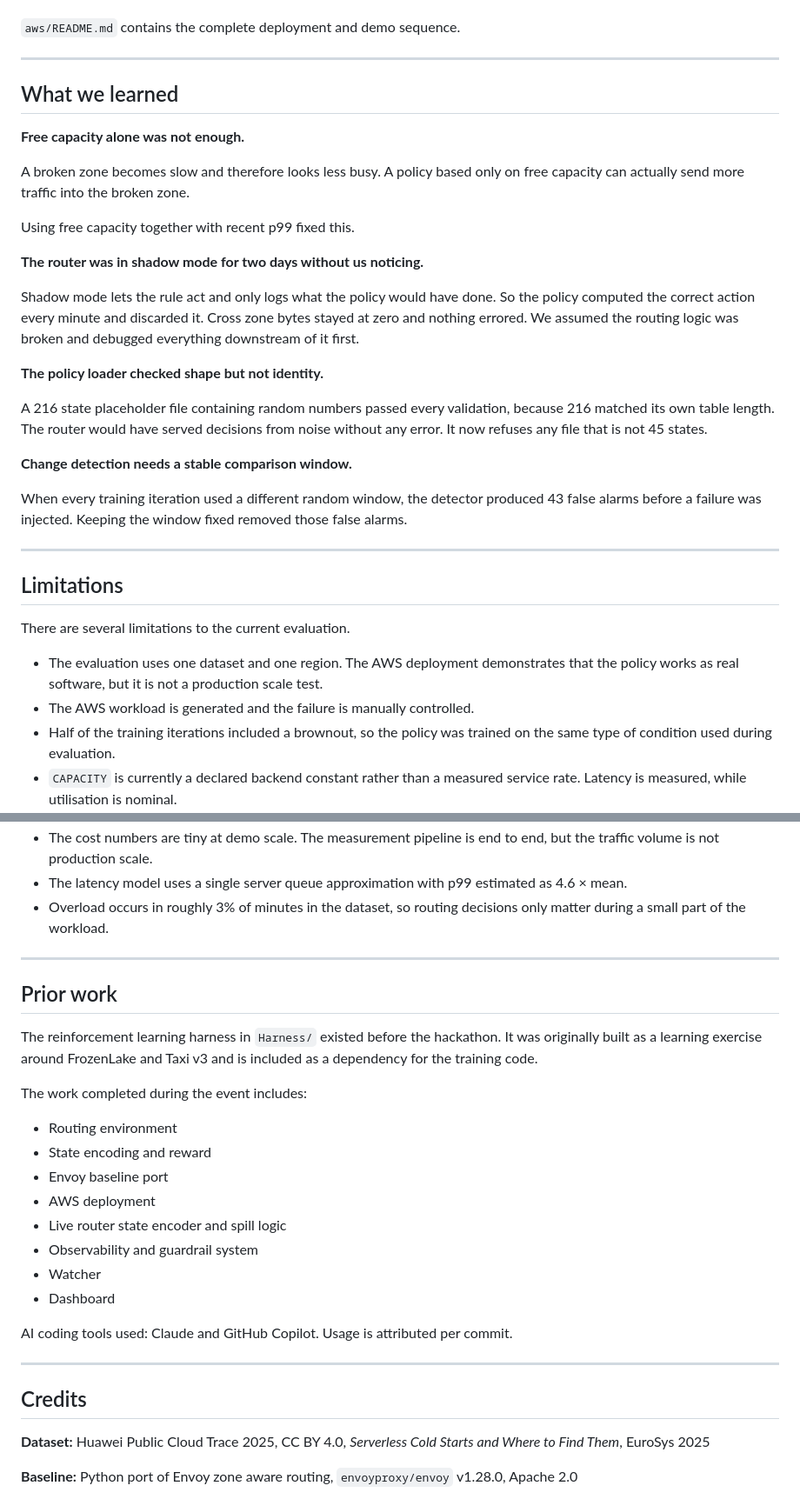
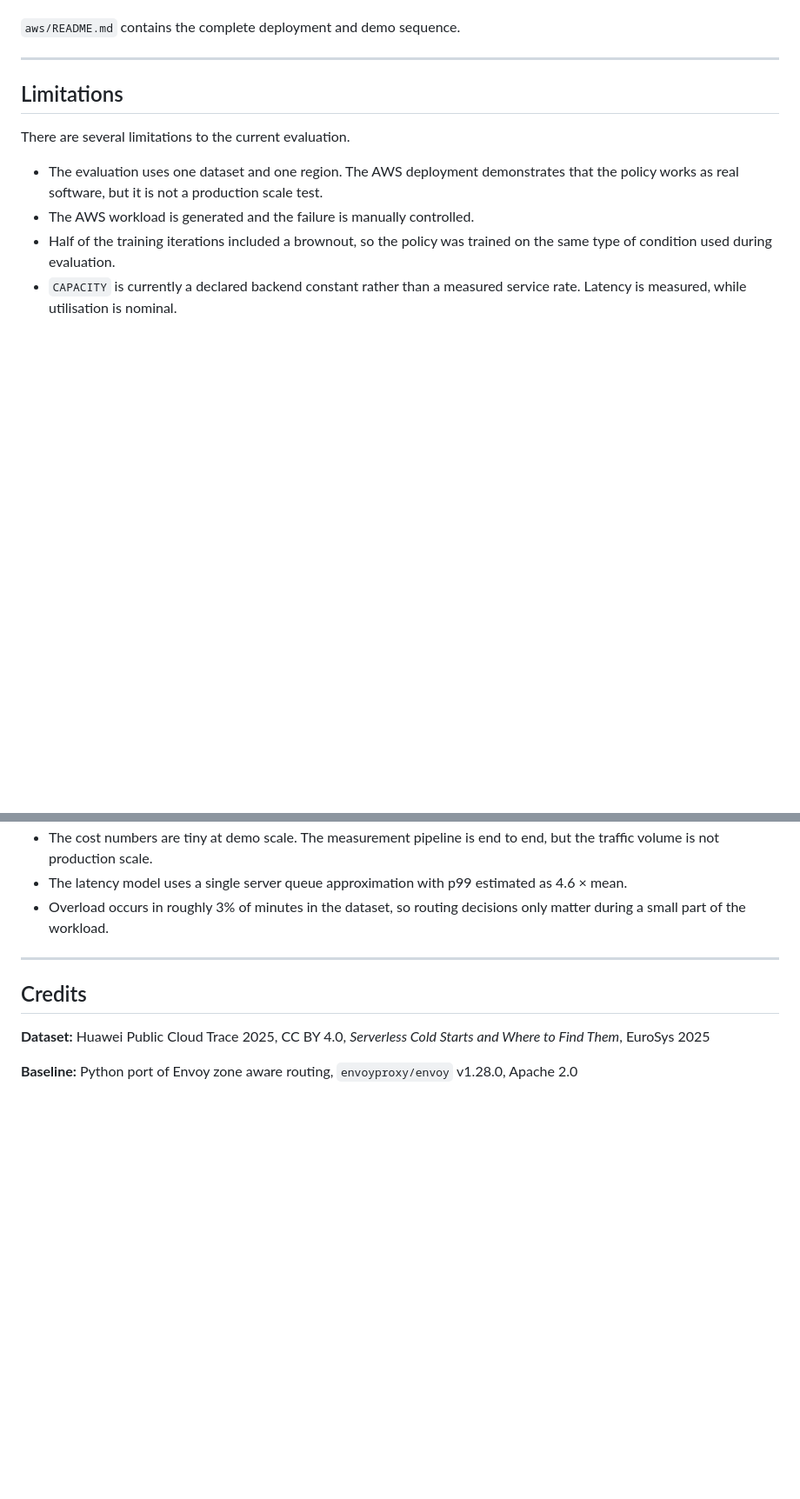
Before and after one commit to aaryaupadhya12/Z-heal, a Markdown page: README.md, 2 parts joined by grey strips. Shown at 87% size. Rendered like a GitHub page; blank space fills up the shorter version.

```diff
--- a/README.md
+++ b/README.md
@@ -209,29 +209,6 @@ The dashboard also has a chat box that is limited to the user's metrics. A user
 `aws/README.md` contains the complete deployment and demo sequence.
 
 ---
-
-## What we learned
-
-**Free capacity alone was not enough.**
-
-A broken zone becomes slow and therefore looks less busy. A policy based only on free capacity can actually send more traffic into the broken zone.
-
-Using free capacity together with recent p99 fixed this.
-
-**The router was in shadow mode for two days without us noticing.**
-
-Shadow mode lets the rule act and only logs what the policy would have done. So the policy computed the correct action every minute and discarded it. Cross zone bytes stayed at zero and nothing errored. We assumed the routing logic was broken and debugged everything downstream of it first.
-
-**The policy loader checked shape but not identity.**
-
-A 216 state placeholder file containing random numbers passed every validation, because 216 matched its own table length. The router would have served decisions from noise without any error. It now refuses any file that is not 45 states.
-
-**Change detection needs a stable comparison window.**
-
-When every training iteration used a different random window, the detector produced 43 false alarms before a failure was injected. Keeping the window fixed removed those false alarms.
-
----
-
 ## Limitations
 
 There are several limitations to the current evaluation.
@@ -246,25 +223,6 @@ There are several limitations to the current evaluation.
 
 ---
 
-## Prior work
-
-The reinforcement learning harness in `Harness/` existed before the hackathon. It was originally built as a learning exercise around FrozenLake and Taxi v3 and is included as a dependency for the training code.
-
-The work completed during the event includes:
-
-- Routing environment
-- State encoding and reward
-- Envoy baseline port
-- AWS deployment
-- Live router state encoder and spill logic
-- Observability and guardrail system
-- Watcher
-- Dashboard
-
-AI coding tools used: Claude and GitHub Copilot. Usage is attributed per commit.
-
----
-
 ## Credits
 
 **Dataset:** Huawei Public Cloud Trace 2025, CC BY 4.0, *Serverless Cold Starts and Where to Find Them*, EuroSys 2025
```
